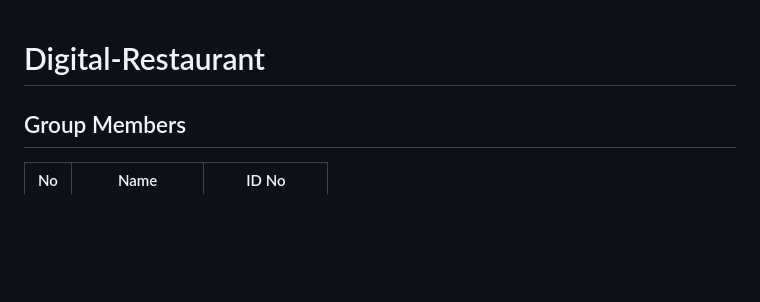
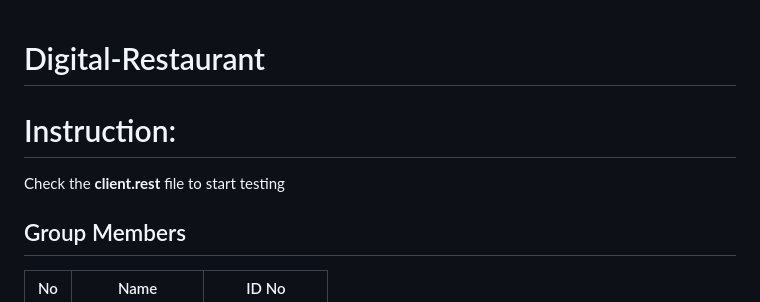
Before and after one commit to Lemidinku/Digital-Restaurant, a Markdown page: README.md, the part around the change. Drawn GitHub-style; blank space fills up the shorter version.

```diff
--- a/README.md
+++ b/README.md
@@ -1,5 +1,7 @@
 # Digital-Restaurant
 
+# Instruction:
+Check the **client.rest** file to start testing
 
 ## Group Members
 | No | Name | ID No |
```
